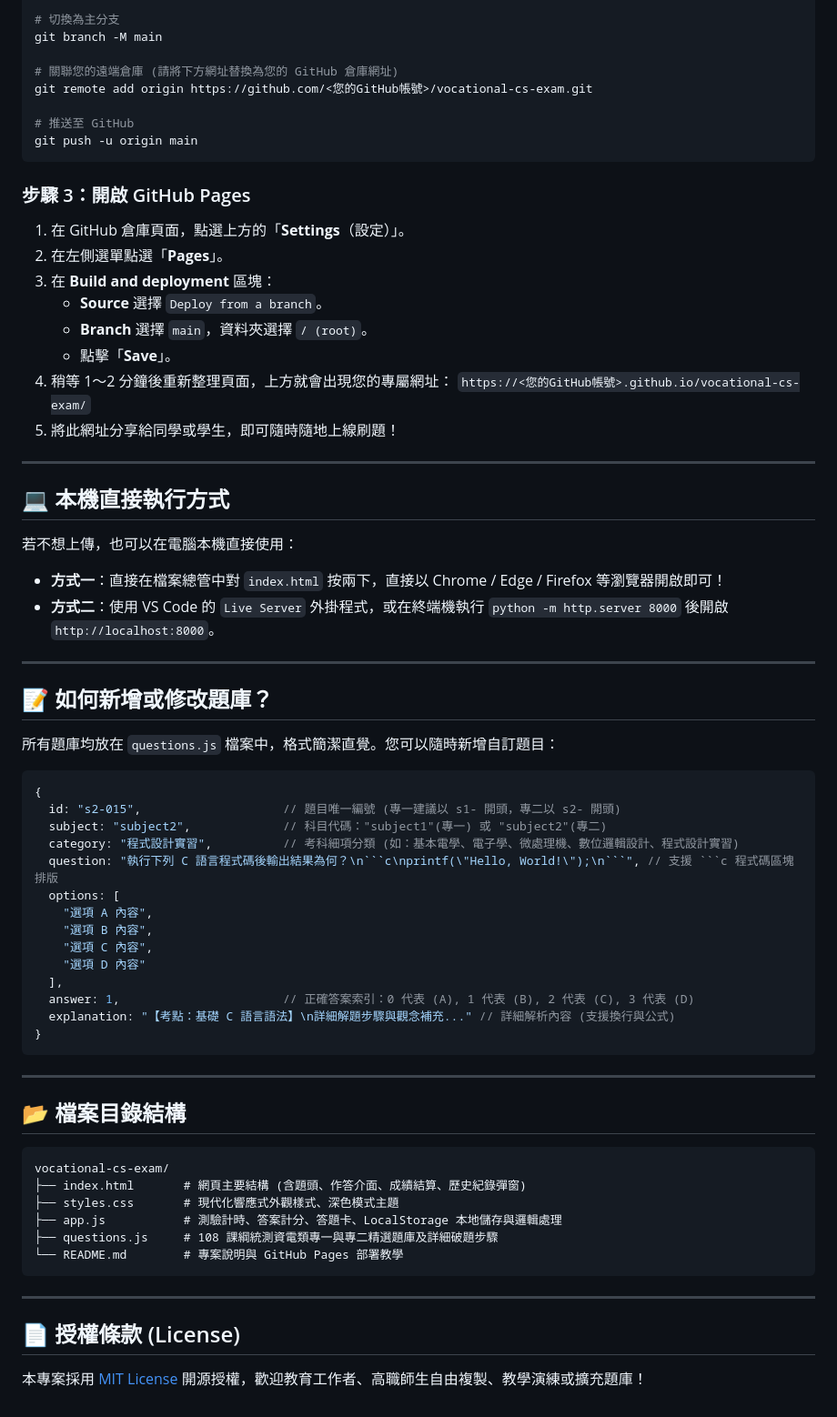
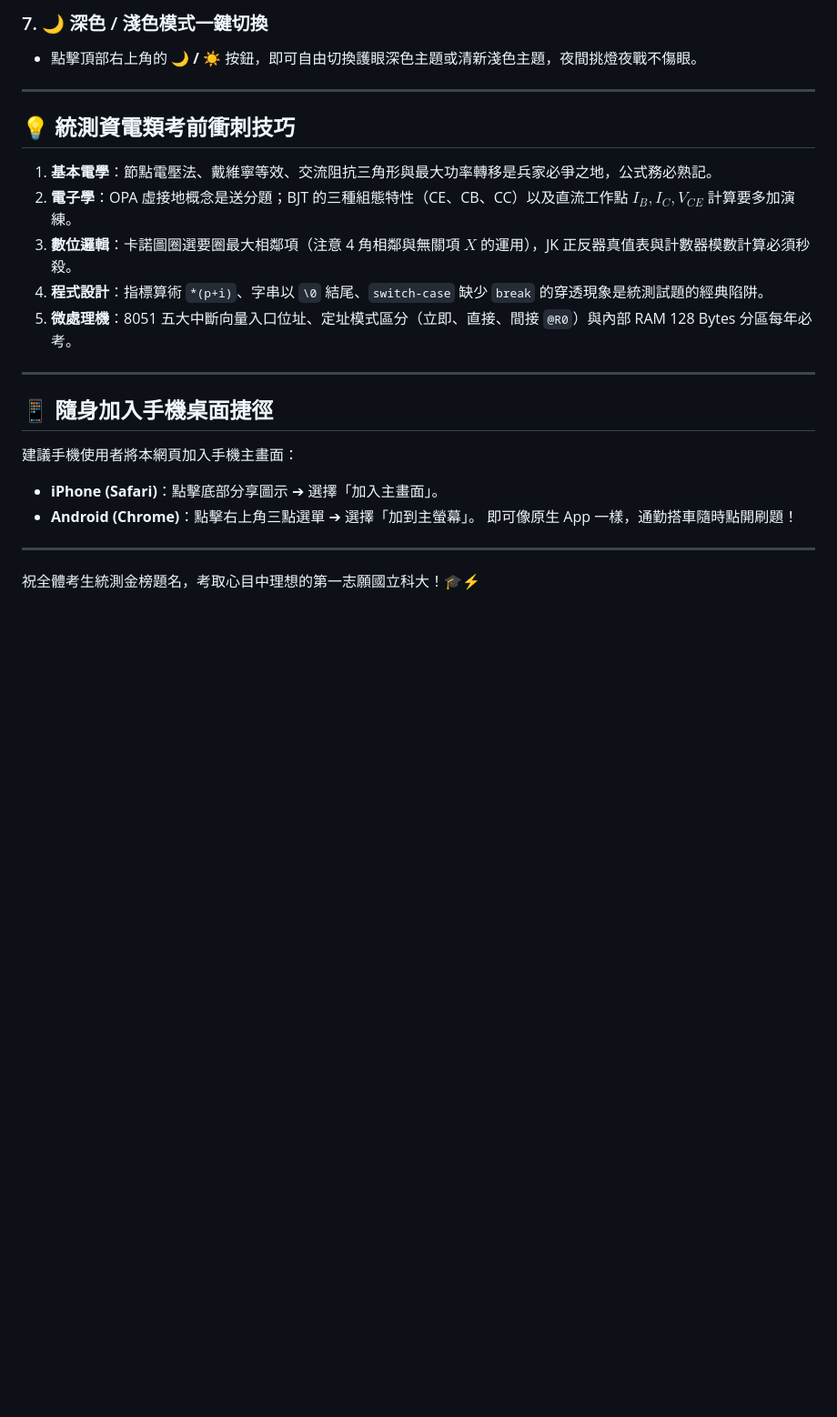
Before and after one commit to thomas-sung/Information_Science_1_And_2_Test, a Markdown page: README.md, the part around one of its changes. Shown at 91% size. Rendered like a GitHub page; blank space fills up the shorter version.

Commit message:
docs: 改寫 README.md 為考生與使用者導向的使用手冊與衝刺指南

````diff
--- a/README.md
+++ b/README.md
@@ -54,70 +63,26 @@ git commit -m "feat: 初版高職資訊科專一專二測驗系統"
 
-# 切換為主分支
-git branch -M main
-
-# 關聯您的遠端倉庫 (請將下方網址替換為您的 GitHub 倉庫網址)
-git remote add origin https://github.com/<您的GitHub帳號>/vocational-cs-exam.git
-
-# 推送至 GitHub
-git push -u origin main
-```
-
-### 步驟 3：開啟 GitHub Pages
-1. 在 GitHub 倉庫頁面，點選上方的「**Settings**（設定）」。
-2. 在左側選單點選「**Pages**」。
-3. 在 **Build and deployment** 區塊：
-   - **Source** 選擇 `Deploy from a branch`。
-   - **Branch** 選擇 `main`，資料夾選擇 `/ (root)`。
-   - 點擊「**Save**」。
-4. 稍等 1～2 分鐘後重新整理頁面，上方就會出現您的專屬網址：
-   `https://<您的GitHub帳號>.github.io/vocational-cs-exam/`
-5. 將此網址分享給同學或學生，即可隨時隨地上線刷題！
+### 7. 🌙 深色 / 淺色模式一鍵切換
+- 點擊頂部右上角的 **🌙 / ☀️** 按鈕，即可自由切換護眼深色主題或清新淺色主題，夜間挑燈夜戰不傷眼。
 
 ---
 
-## 💻 本機直接執行方式
+## 💡 統測資電類考前衝刺技巧
 
-若不想上傳，也可以在電腦本機直接使用：
-- **方式一**：直接在檔案總管中對 `index.html` 按兩下，直接以 Chrome / Edge / Firefox 等瀏覽器開啟即可！
-- **方式二**：使用 VS Code 的 `Live Server` 外掛程式，或在終端機執行 `python -m http.server 8000` 後開啟 `http://localhost:8000`。
+1. **基本電學**：節點電壓法、戴維寧等效、交流阻抗三角形與最大功率轉移是兵家必爭之地，公式務必熟記。
+2. **電子學**：OPA 虛接地概念是送分題；BJT 的三種組態特性（CE、CB、CC）以及直流工作點 $I_B, I_C, V_{CE}$ 計算要多加演練。
+3. **數位邏輯**：卡諾圖圈選要圈最大相鄰項（注意 4 角相鄰與無關項 $X$ 的運用），JK 正反器真值表與計數器模數計算必須秒殺。
+4. **程式設計**：指標算術 `*(p+i)`、字串以 `\0` 結尾、`switch-case` 缺少 `break` 的穿透現象是統測試題的經典陷阱。
+5. **微處理機**：8051 五大中斷向量入口位址、定址模式區分（立即、直接、間接 `@R0`）與內部 RAM 128 Bytes 分區每年必考。
 
 ---
 
-## 📝 如何新增或修改題庫？
+## 📱 隨身加入手機桌面捷徑
 
-所有題庫均放在 `questions.js` 檔案中，格式簡潔直覺。您可以隨時新增自訂題目：
-
-```javascript
-{
-  id: "s2-015",                    // 題目唯一編號 (專一建議以 s1- 開頭，專二以 s2- 開頭)
-  subject: "subject2",             // 科目代碼："subject1"(專一) 或 "subject2"(專二)
-  category: "程式設計實習",          // 考科細項分類 (如：基本電學、電子學、微處理機、數位邏輯設計、程式設計實習)
-  question: "執行下列 C 語言程式碼後輸出結果為何？\n```c\nprintf(\"Hello, World!\");\n```", // 支援 ```c 程式碼區塊排版
-  options: [
-    "選項 A 內容",
-    "選項 B 內容",
-    "選項 C 內容",
-    "選項 D 內容"
-  ],
-  answer: 1,                       // 正確答案索引：0 代表 (A), 1 代表 (B), 2 代表 (C), 3 代表 (D)
-  explanation: "【考點：基礎 C 語言語法】\n詳細解題步驟與觀念補充..." // 詳細解析內容 (支援換行與公式)
-}
-```
+建議手機使用者將本網頁加入手機主畫面：
+- **iPhone (Safari)**：點擊底部分享圖示 ➔ 選擇「加入主畫面」。
+- **Android (Chrome)**：點擊右上角三點選單 ➔ 選擇「加到主螢幕」。
+即可像原生 App 一樣，通勤搭車隨時點開刷題！
 
 ---
 
-## 📂 檔案目錄結構
-
-```text
-vocational-cs-exam/
-├── index.html       # 網頁主要結構 (含題頭、作答介面、成績結算、歷史紀錄彈窗)
-├── styles.css       # 現代化響應式外觀樣式、深色模式主題
-├── app.js           # 測驗計時、答案計分、答題卡、LocalStorage 本地儲存與邏輯處理
-├── questions.js     # 108 課綱統測資電類專一與專二精選題庫及詳細破題步驟
-└── README.md        # 專案說明與 GitHub Pages 部署教學
-```
-
----
-
-## 📄 授權條款 (License)
-本專案採用 [MIT License](https://opensource.org/licenses/MIT) 開源授權，歡迎教育工作者、高職師生自由複製、教學演練或擴充題庫！
+祝全體考生統測金榜題名，考取心目中理想的第一志願國立科大！🎓⚡
````
Also changed, not shown: other parts of README.md (+48 -39 lines).
